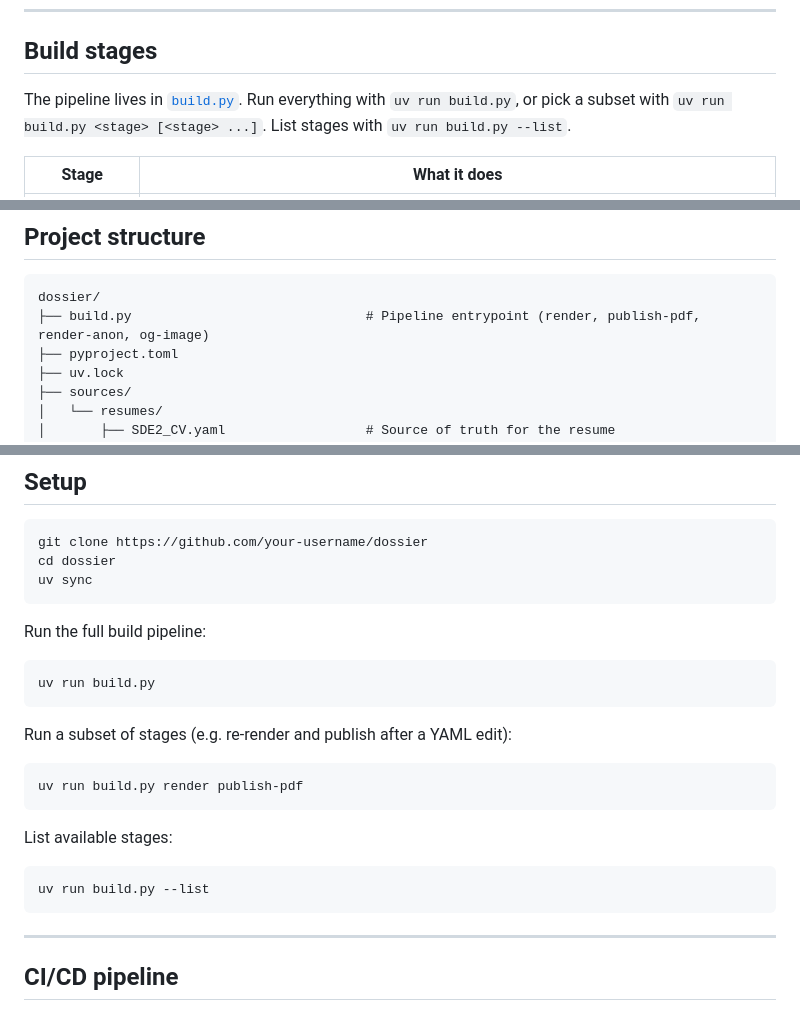
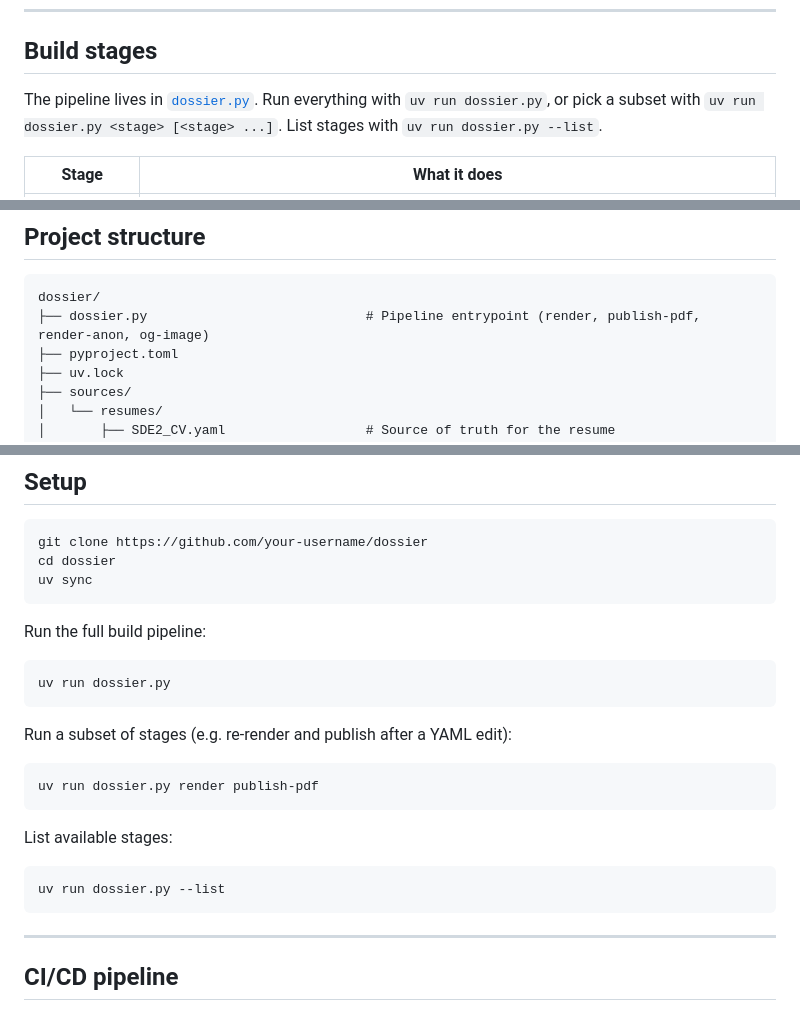
Before and after one commit to MagneticNeedle/Dossier, a Markdown page: README.md, 3 parts joined by grey strips. Rendered like a GitHub page.

Commit message:
docs(readme): reflect build.py → dossier.py rename
Co-Authored-By: Claude Opus 4.7 (1M context) <noreply@anthropic.com>

````diff
--- a/README.md
+++ b/README.md
@@ -61,7 +61,7 @@ Full career record with detailed project descriptions, technologies used, and me
 
 ## Build stages
 
-The pipeline lives in [`build.py`](build.py). Run everything with `uv run build.py`, or pick a subset with `uv run build.py <stage> [<stage> ...]`. List stages with `uv run build.py --list`.
+The pipeline lives in [`dossier.py`](dossier.py). Run everything with `uv run dossier.py`, or pick a subset with `uv run dossier.py <stage> [<stage> ...]`. List stages with `uv run dossier.py --list`.
 
 | Stage         | What it does |
 |---------------|--------------|
@@ -76,7 +76,7 @@ The pipeline lives in [`build.py`](build.py). Run everything with `uv run build.
 
 ```
 dossier/
-├── build.py                              # Pipeline entrypoint (render, publish-pdf, render-anon, og-image)
+├── dossier.py                            # Pipeline entrypoint (render, publish-pdf, render-anon, og-image)
 ├── pyproject.toml
 ├── uv.lock
 ├── sources/
@@ -113,19 +113,19 @@ uv sync
 Run the full build pipeline:
 
 ```bash
-uv run build.py
+uv run dossier.py
 ```
 
 Run a subset of stages (e.g. re-render and publish after a YAML edit):
 
 ```bash
-uv run build.py render publish-pdf
+uv run dossier.py render publish-pdf
 ```
 
 List available stages:
 
 ```bash
-uv run build.py --list
+uv run dossier.py --list
 ```
 
 ---
````
